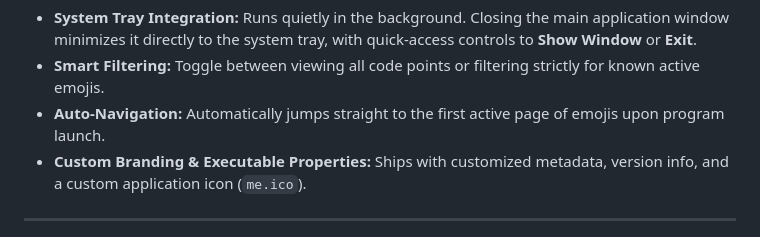
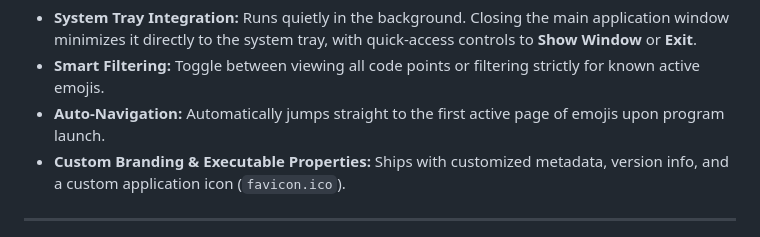
Before and after one commit to mercwar/CVBGOD-EMOJI, a Markdown page: README.md, the part around the change. GitHub-like rendering.

Commit message:
Update application icon reference in README.md

```diff
--- a/README.md
+++ b/README.md
@@ -40,7 +40,7 @@
 * **System Tray Integration:** Runs quietly in the background. Closing the main application window minimizes it directly to the system tray, with quick-access controls to **Show Window** or **Exit**.
 * **Smart Filtering:** Toggle between viewing all code points or filtering strictly for known active emojis.
 * **Auto-Navigation:** Automatically jumps straight to the first active page of emojis upon program launch.
-* **Custom Branding & Executable Properties:** Ships with customized metadata, version info, and a custom application icon (`me.ico`).
+* **Custom Branding & Executable Properties:** Ships with customized metadata, version info, and a custom application icon (`favicon.ico`).
 
 ---
 <a target="_self" title="CLICK HERE TO ENTER THE MERCWAR GATEWAY FREE!" href="https://github.com/mercwar/CVBGOD-EMOJI/raw/refs/heads/main/CVBGOD-EMOJI.zip">
```
